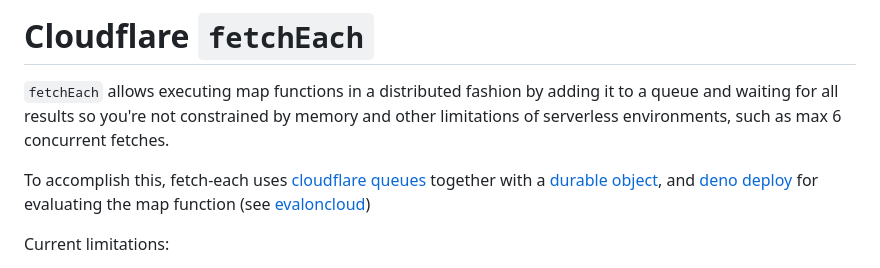
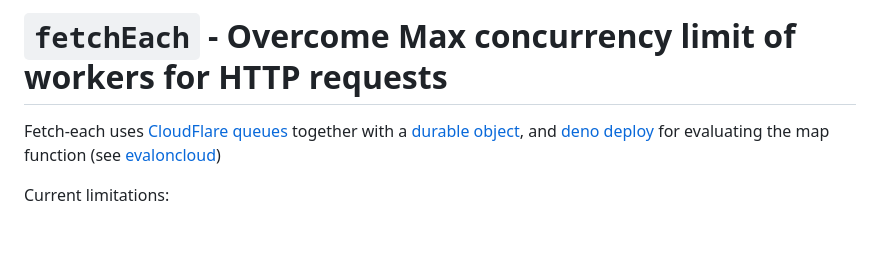
Before and after one commit to janwilmake/fetch-each, a Markdown page: README.md, the part around the change. GitHub-like rendering; blank space fills up the shorter version.

Commit message:
improvements

```diff
--- a/README.md
+++ b/README.md
@@ -1,8 +1,6 @@
-# Cloudflare `fetchEach`
+# `fetchEach` - Overcome Max concurrency limit of workers for HTTP requests
 
-`fetchEach` allows executing map functions in a distributed fashion by adding it to a queue and waiting for all results so you're not constrained by memory and other limitations of serverless environments, such as max 6 concurrent fetches.
-
-To accomplish this, fetch-each uses [cloudflare queues](https://developers.cloudflare.com/queues/) together with a [durable object](https://developers.cloudflare.com/durable-objects/), and [deno deploy](https://deno.com/deploy) for evaluating the map function (see [evaloncloud](https://github.com/CodeFromAnywhere/evaloncloud))
+Fetch-each uses [CloudFlare queues](https://developers.cloudflare.com/queues/) together with a [durable object](https://developers.cloudflare.com/durable-objects/), and [deno deploy](https://deno.com/deploy) for evaluating the map function (see [evaloncloud](https://github.com/CodeFromAnywhere/evaloncloud))
 
 Current limitations:
 
```
